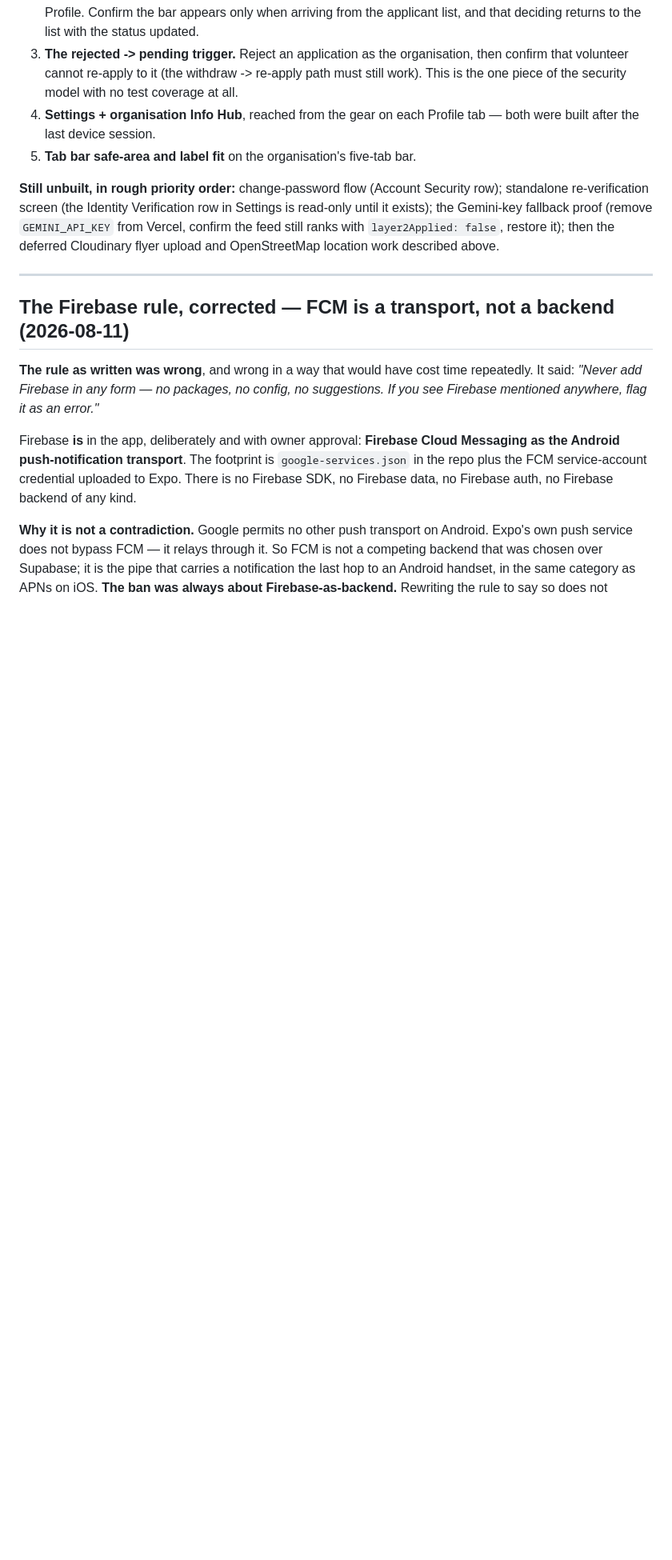
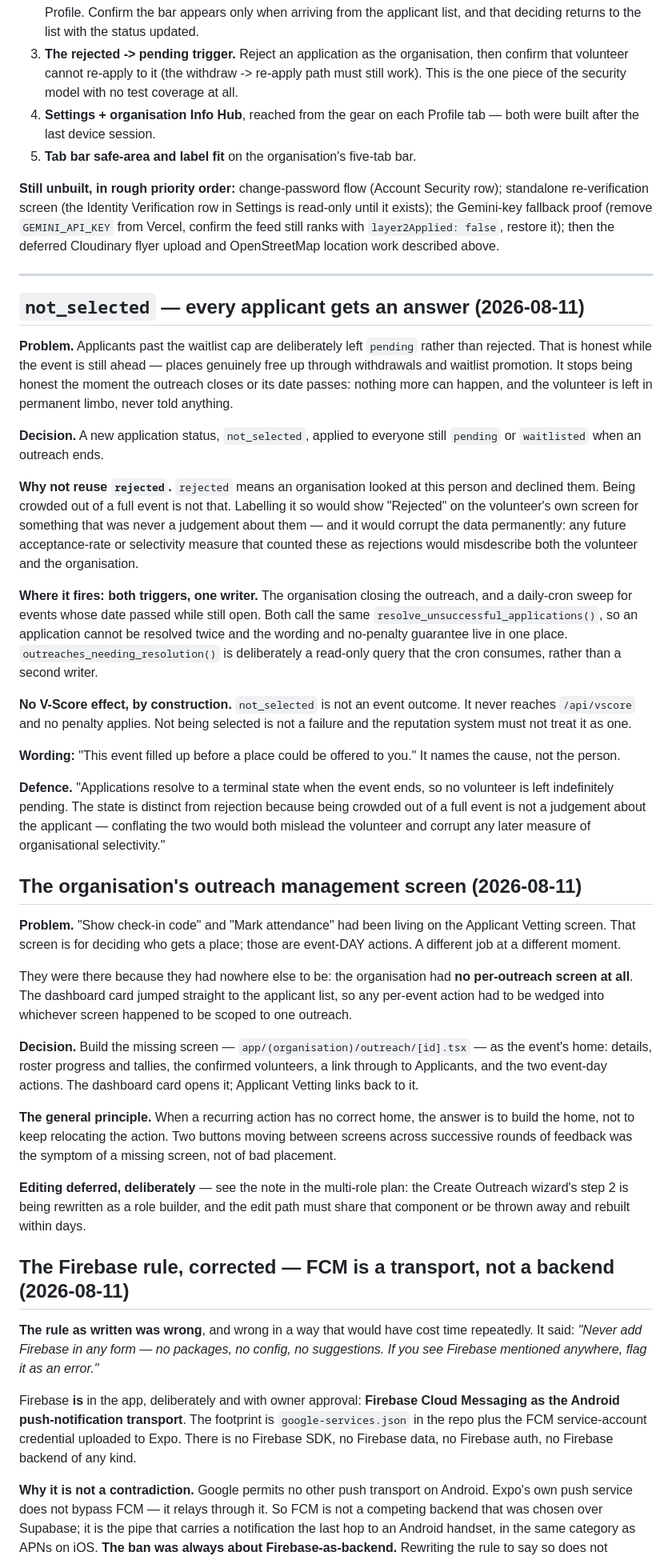
Before and after one commit to Maame-Esi10/vhub, a Markdown page: docs/REPORT_NOTES.md, the part around the change. Shown at 80% size. GitHub-like rendering; blank space fills up the shorter version.

Commit message:
docs: record the not_selected, management-screen and multi-role decisions

```diff
--- a/docs/REPORT_NOTES.md
+++ b/docs/REPORT_NOTES.md
@@ -687,6 +687,69 @@ and OpenStreetMap location work described above.
 
 ---
 
+## `not_selected` — every applicant gets an answer (2026-08-11)
+
+**Problem.** Applicants past the waitlist cap are deliberately left `pending`
+rather than rejected. That is honest while the event is still ahead — places
+genuinely free up through withdrawals and waitlist promotion. It stops being
+honest the moment the outreach closes or its date passes: nothing more can
+happen, and the volunteer is left in permanent limbo, never told anything.
+
+**Decision.** A new application status, `not_selected`, applied to everyone
+still `pending` or `waitlisted` when an outreach ends.
+
+**Why not reuse `rejected`.** `rejected` means an organisation looked at this
+person and declined them. Being crowded out of a full event is not that.
+Labelling it so would show "Rejected" on the volunteer's own screen for
+something that was never a judgement about them — and it would corrupt the data
+permanently: any future acceptance-rate or selectivity measure that counted
+these as rejections would misdescribe both the volunteer and the organisation.
+
+**Where it fires: both triggers, one writer.** The organisation closing the
+outreach, and a daily-cron sweep for events whose date passed while still open.
+Both call the same `resolve_unsuccessful_applications()`, so an application
+cannot be resolved twice and the wording and no-penalty guarantee live in one
+place. `outreaches_needing_resolution()` is deliberately a read-only query that
+the cron consumes, rather than a second writer.
+
+**No V-Score effect, by construction.** `not_selected` is not an event outcome.
+It never reaches `/api/vscore` and no penalty applies. Not being selected is not
+a failure and the reputation system must not treat it as one.
+
+**Wording:** "This event filled up before a place could be offered to you." It
+names the cause, not the person.
+
+**Defence.** "Applications resolve to a terminal state when the event ends, so
+no volunteer is left indefinitely pending. The state is distinct from rejection
+because being crowded out of a full event is not a judgement about the
+applicant — conflating the two would both mislead the volunteer and corrupt any
+later measure of organisational selectivity."
+
+## The organisation's outreach management screen (2026-08-11)
+
+**Problem.** "Show check-in code" and "Mark attendance" had been living on the
+Applicant Vetting screen. That screen is for deciding who gets a place; those
+are event-DAY actions. A different job at a different moment.
+
+They were there because they had nowhere else to be: the organisation had **no
+per-outreach screen at all**. The dashboard card jumped straight to the
+applicant list, so any per-event action had to be wedged into whichever screen
+happened to be scoped to one outreach.
+
+**Decision.** Build the missing screen — `app/(organisation)/outreach/[id].tsx`
+— as the event's home: details, roster progress and tallies, the confirmed
+volunteers, a link through to Applicants, and the two event-day actions. The
+dashboard card opens it; Applicant Vetting links back to it.
+
+**The general principle.** When a recurring action has no correct home, the
+answer is to build the home, not to keep relocating the action. Two buttons
+moving between screens across successive rounds of feedback was the symptom of
+a missing screen, not of bad placement.
+
+**Editing deferred, deliberately** — see the note in the multi-role plan: the
+Create Outreach wizard's step 2 is being rewritten as a role builder, and the
+edit path must share that component or be thrown away and rebuilt within days.
+
 ## The Firebase rule, corrected — FCM is a transport, not a backend (2026-08-11)
 
 **The rule as written was wrong**, and wrong in a way that would have cost time
```
